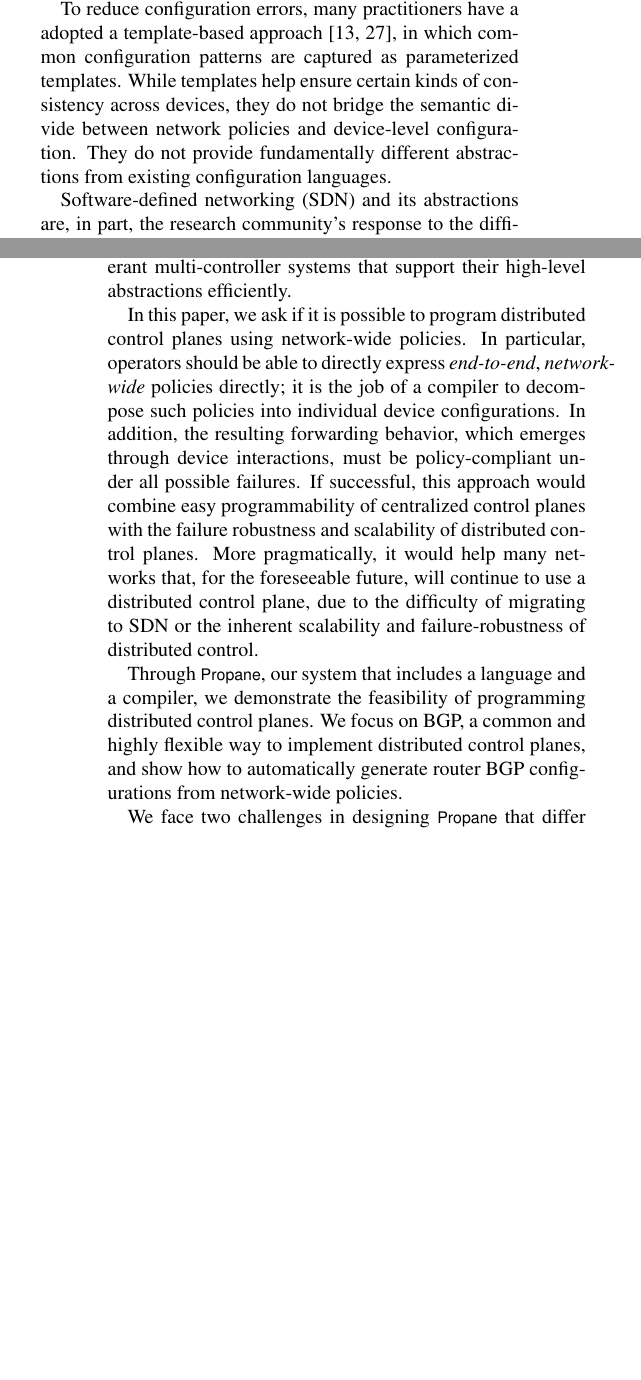
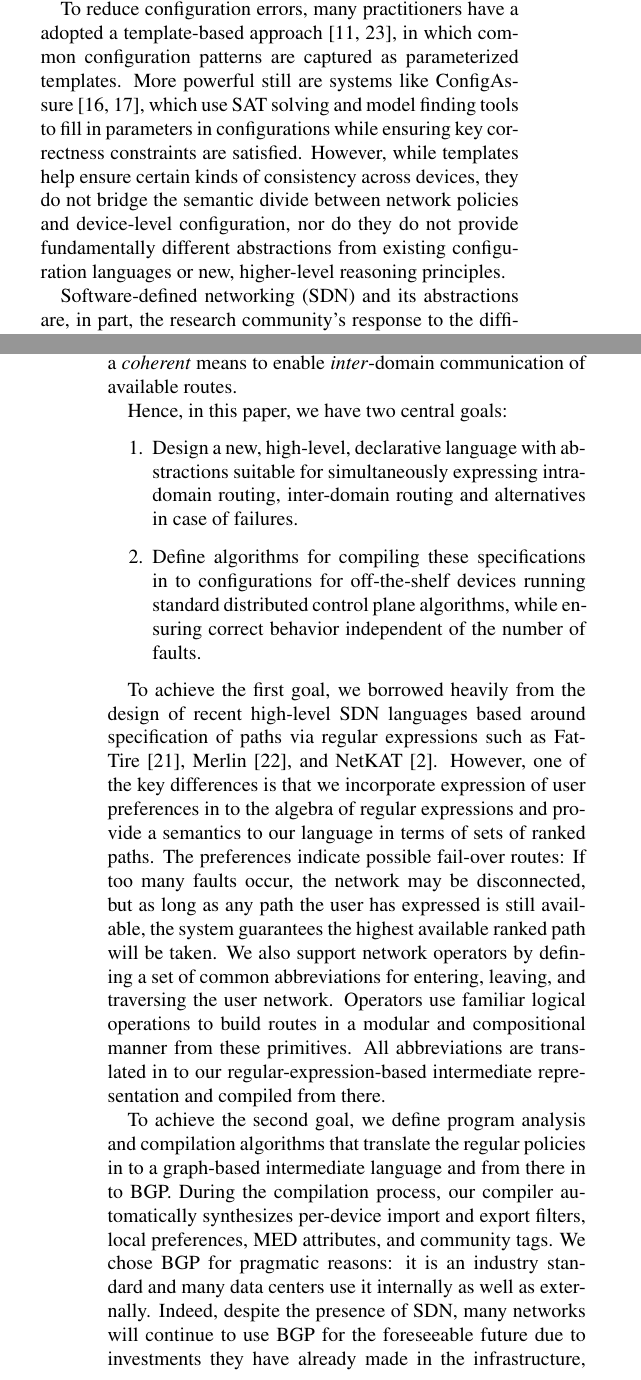
Before and after one commit to rabeckett/propane, a LaTeX paper (paper/paper.tex, which reads paper/introduction.tex): two parts of the columns of pages 1 and 2 of 15, joined at a grey line, cut so that both start at the same text, the shorter picture padded with empty space. Compiled offline with pdfLaTeX.

Commit message:
intro and labels to sections

```diff
--- a/paper/introduction.tex
+++ b/paper/introduction.tex
@@ -36,12 +36,16 @@ As a result, many network configuration problems are only revealed after failure
 sometimes making a bad situation worse.
 
 To reduce configuration errors, many practitioners have a adopted a template-based
-approach~\cite{hatch,thwack}, in which common configuration patterns are captured as parameterized templates.
- While templates help ensure certain kinds of consistency across devices, they do not
-bridge the
-semantic divide between network policies and device-level configuration.
-They do not provide fundamentally different abstractions
-from existing configuration languages.
+approach~\cite{hatch,thwack}, in which common configuration patterns are captured as parameterized templates.  More powerful still are systems like
+ConfigAssure~\cite{narain:lisa05,narain+:configassure}, which use SAT solving
+and model finding tools to fill in parameters in configurations while
+ensuring key correctness constraints are satisfied.  However,
+ while templates help ensure certain kinds of consistency across devices,
+they do not bridge the
+semantic divide between network policies and device-level configuration,
+nor do they do not provide fundamentally different abstractions
+from existing configuration languages or new, higher-level reasoning
+principles.
 
 Software-defined networking (SDN) and its abstractions
 are, in part, the research
@@ -71,2 +71,0 @@ such as Frenetic~\cite{frenetic}, Flowlog~\cite{flowlog}, Vericon~\cite{vericon}
-name a few, has not yet shown how to implement fault tolerant
-multi-controller systems that support their high-level abstractions efficiently.
@@ -73,14 +80,42 @@ multi-controller systems that support their high-level abstractions efficiently.
+abstractions, they fail to provide a \emph{coherent} means to enable
+\emph{inter}-domain communication of available routes.
 
-In this paper, we ask if it is possible to program
-distributed control planes using network-wide policies.  In particular,
-operators should be able to directly express \emph{end-to-end},
-\emph{network-wide} policies directly; it is the job of a compiler
-to decompose such policies into individual device configurations.
-In addition, the resulting forwarding behavior, which emerges through device interactions, must be policy-compliant under all possible failures.
-If successful, this approach would combine easy programmability of centralized control planes with the failure robustness and scalability of distributed control planes.
-%
-More pragmatically, it would help many networks that, for the foreseeable future, will continue to use a distributed control plane, due to the difficulty of migrating to SDN or the inherent scalability and failure-robustness of distributed control.
+Hence, in this paper, we have two central goals:
+\begin{enumerate}
+\item Design a new, high-level, declarative language with abstractions
+suitable for simultaneously expressing intra-domain routing, inter-domain
+routing and alternatives in case of failures.
+\item Define algorithms for compiling these specifications in to
+configurations for off-the-shelf devices running standard
+distributed control plane algorithms, while ensuring correct behavior
+independent of the number of faults.
+\end{enumerate}
 
-Through \sysname, our system that includes a language and a compiler, we demonstrate the feasibility of programming distributed control planes. We focus on BGP, a common and highly flexible way to implement distributed control planes, and show how to automatically generate router BGP configurations from network-wide policies.
+To achieve the first goal, we borrowed heavily from the design of
+recent high-level SDN languages based around specification of
+paths via regular expressions such as FatTire~\cite{fattire},
+Merlin~\cite{foster:merlin}, and
+NetKAT~\cite{netkat}.  However, one of the key differences is that
+we incorporate expression of user preferences in to the algebra
+of regular expressions and provide a semantics to our language
+in terms of sets of ranked paths.  The preferences indicate possible
+fail-over routes:  If too many faults occur, the network may be
+disconnected, but as long as any path the user has expressed is
+still available, the system guarantees the highest available ranked
+path will be taken.  We also support network operators by defining a
+set of common abbreviations for entering, leaving, and traversing
+the user network.  Operators use familiar logical operations
+to build routes in a modular and compositional manner from these
+primitives.  All abbreviations are translated in to our regular-expression-based
+intermediate representation and compiled from there.
 
-We face two challenges in designing \sysname that differ from designing a system for programming data planes~\cite{x,y,z}. The first is policy specification itself---specifying network {\em policies} is different from specifying network {\em paths}.
+To achieve the second goal, we define program analysis and compilation
+algorithms that translate the regular policies in to a graph-based
+intermediate language and from there in to BGP.  During the
+compilation process, our compiler automatically synthesizes per-device
+import and export filters, local preferences, MED attributes, and
+community tags.  We chose BGP for pragmatic reasons:  it is an industry
+standard and many data centers use it internally as well as externally.
+Indeed, despite the presence of SDN, many networks will continue to
+use BGP for the foreseeable future due to investments they have already
+made in the infrastructure, the difficulty of transitioning to SDN,
@@ -93 +133,2 @@ Further, many policies naturally under-specify paths (e.g., "prefer paying neigh
 
+To evaluate language and system, we have experimented with specifying policy
@@ -95 +138,2 @@ The direct nature of \sysname specifications brings up the second challenge, of
 
+In the remainder of the paper, we review BGP~\ref{sec:background} (readers
```
Also changed, not shown: paper/implementation.tex (+1 -0 lines), paper/references.bib (+9 -0 lines), paper/related.tex (+1 -0 lines), paper/theory.tex (+1 -0 lines), paper/introduction.tex (73 more changed lines).
